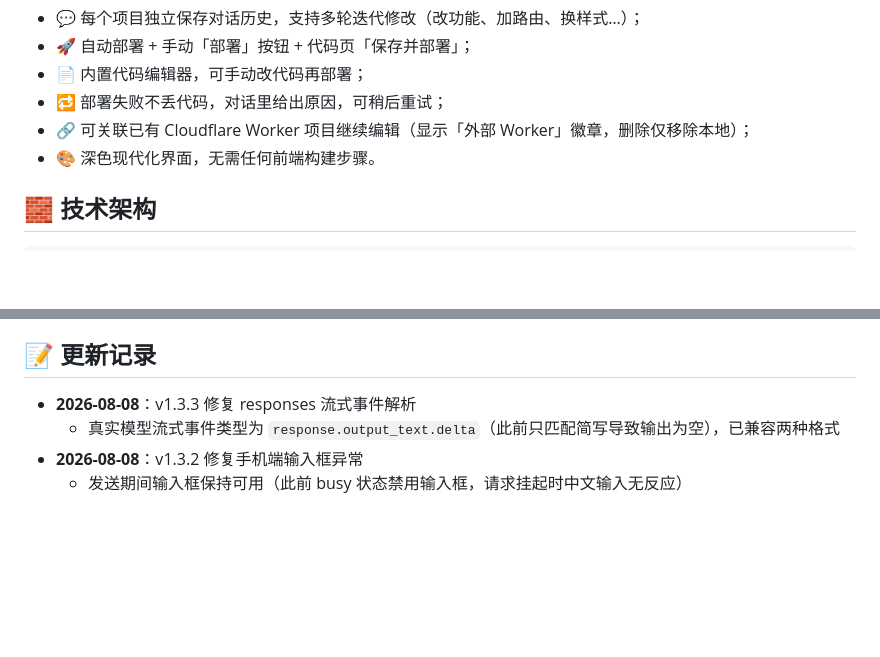
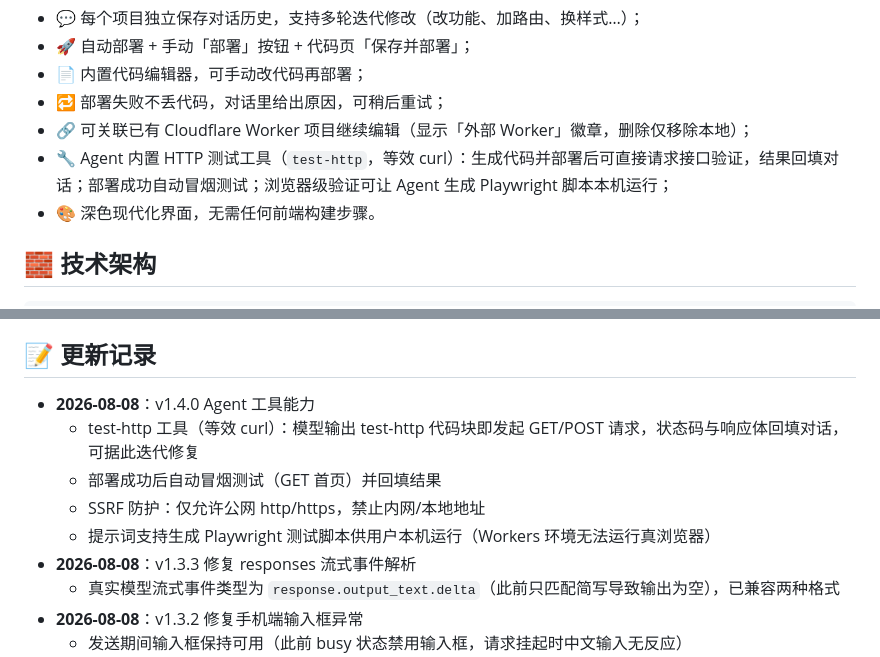
Before and after one commit to dockermen/cf-worker-builder, a Markdown page: README.md, 2 parts joined by grey strips. GitHub-like rendering; blank space fills up the shorter version.

Commit message:
更新 README：记录 Agent HTTP 测试工具与冒烟测试

```diff
--- a/README.md
+++ b/README.md
@@ -23,6 +23,7 @@
 - 📄 内置代码编辑器，可手动改代码再部署；
 - 🔁 部署失败不丢代码，对话里给出原因，可稍后重试；
 - 🔗 可关联已有 Cloudflare Worker 项目继续编辑（显示「外部 Worker」徽章，删除仅移除本地）；
+- 🔧 Agent 内置 HTTP 测试工具（`test-http`，等效 curl）：生成代码并部署后可直接请求接口验证，结果回填对话；部署成功自动冒烟测试；浏览器级验证可让 Agent 生成 Playwright 脚本本机运行；
 - 🎨 深色现代化界面，无需任何前端构建步骤。
 
 ## 🧱 技术架构
@@ -167,6 +168,11 @@ npm run deploy
 
 ## 📝 更新记录
 
+- **2026-08-08**：v1.4.0 Agent 工具能力
+  - test-http 工具（等效 curl）：模型输出 test-http 代码块即发起 GET/POST 请求，状态码与响应体回填对话，可据此迭代修复
+  - 部署成功后自动冒烟测试（GET 首页）并回填结果
+  - SSRF 防护：仅允许公网 http/https，禁止内网/本地地址
+  - 提示词支持生成 Playwright 测试脚本供用户本机运行（Workers 环境无法运行真浏览器）
 - **2026-08-08**：v1.3.3 修复 responses 流式事件解析
   - 真实模型流式事件类型为 `response.output_text.delta`（此前只匹配简写导致输出为空），已兼容两种格式
 - **2026-08-08**：v1.3.2 修复手机端输入框异常
```
